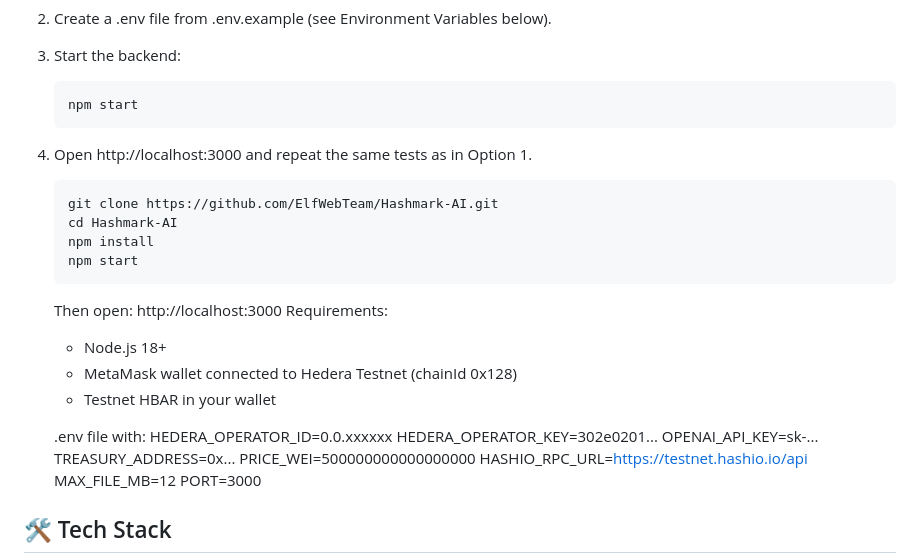
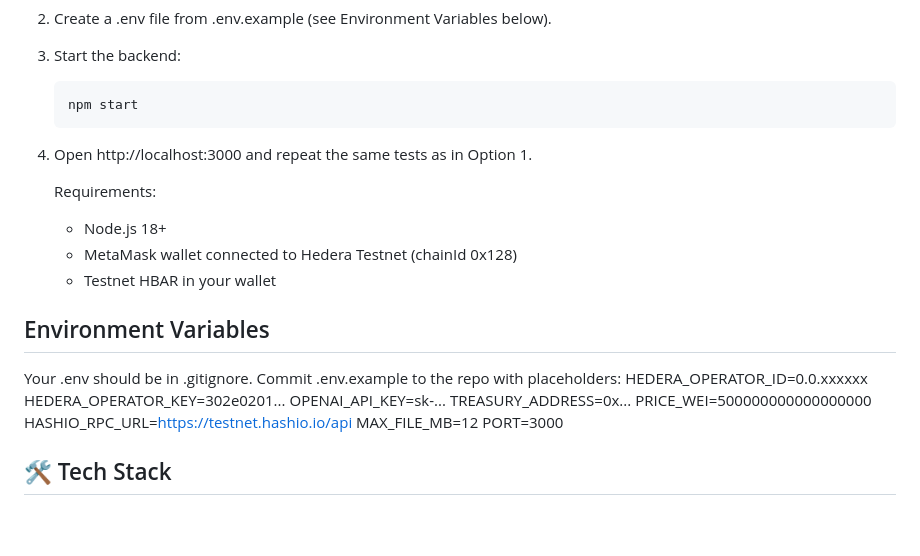
Before and after one commit to ElfWebTeam/Hashmark-AI, a Markdown page: README.md, the part around the change. Rendered like a GitHub page; blank space fills up the shorter version.

````diff
--- a/README.md
+++ b/README.md
@@ -63,19 +63,15 @@ Built for the **Hello Future: Origins** hackathon (Track: AI & Agents)
    ```bash
    npm start
 4. Open http://localhost:3000 and repeat the same tests as in Option 1.
-   ```
-   git clone https://github.com/ElfWebTeam/Hashmark-AI.git
-   cd Hashmark-AI
-   npm install
-   npm start
-   ```
-   Then open: http://localhost:3000
+
    Requirements:
    - Node.js 18+
    - MetaMask wallet connected to Hedera Testnet (chainId 0x128)
    - Testnet HBAR in your wallet
 
-   .env file with:
+## Environment Variables
+   Your .env should be in .gitignore.
+   Commit .env.example to the repo with placeholders:
    HEDERA_OPERATOR_ID=0.0.xxxxxx
    HEDERA_OPERATOR_KEY=302e0201...
    OPENAI_API_KEY=sk-...
````
